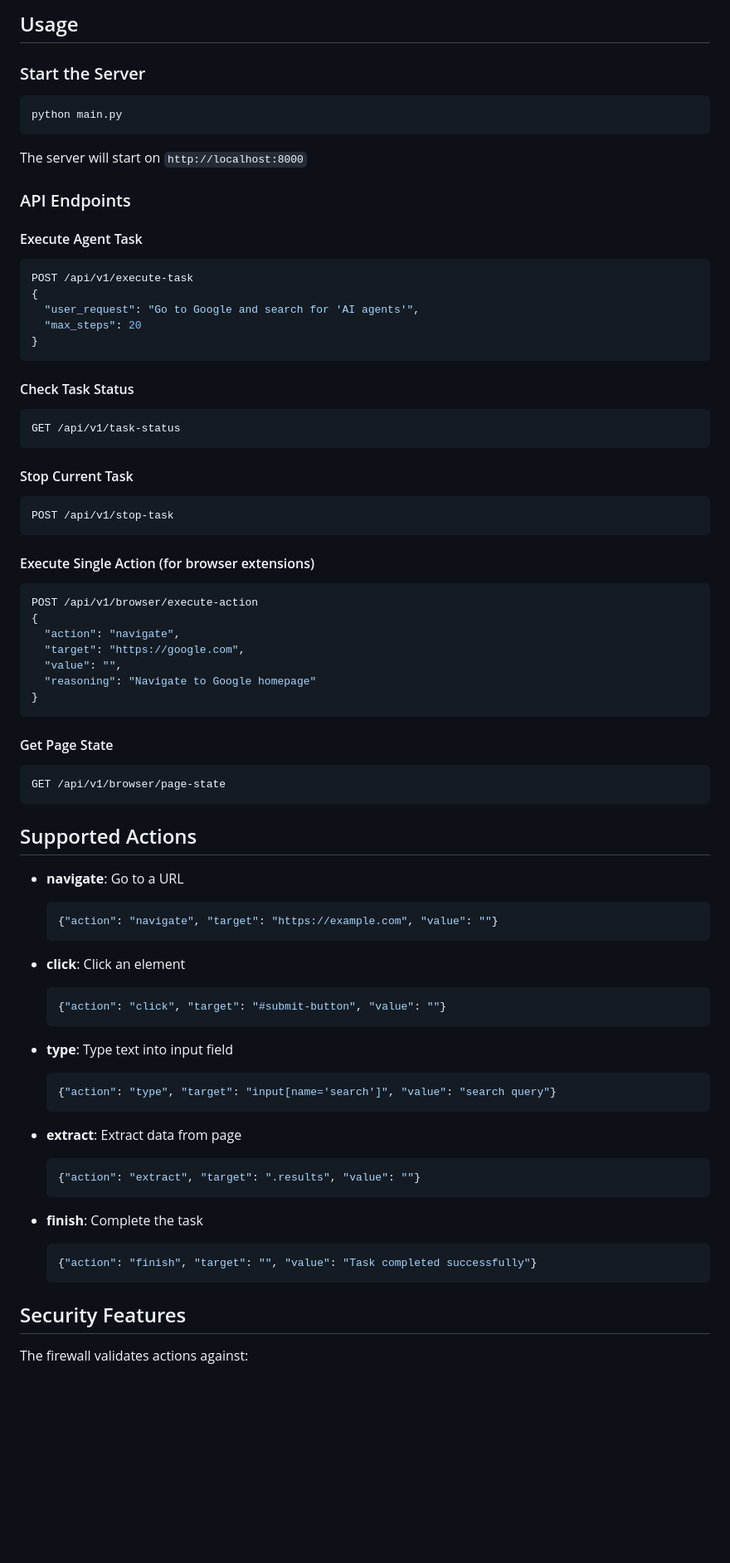
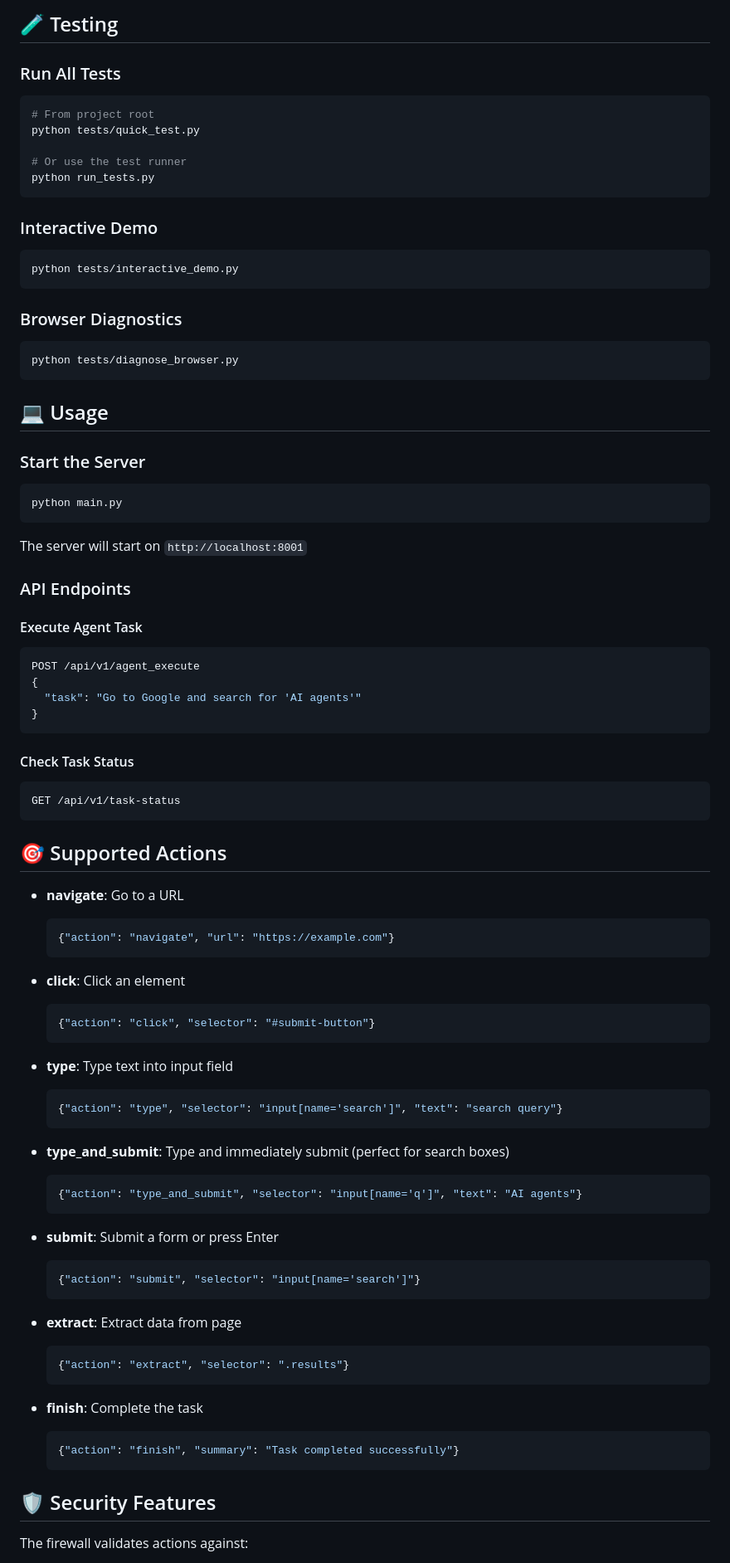
Before and after one commit to vedang-21/Secure-Agentic-Browser, a Markdown page: README.md, the part around one of its changes. Shown at 83% size. Drawn GitHub-style; blank space fills up the shorter version.

````diff
--- a/README.md
+++ b/README.md
@@ -42,6 +84,27 @@ export GEMINI_API_KEY="your_gemini_api_key_here"
 ```
 
-## Usage
+## 🧪 Testing
+
+### Run All Tests
+```bash
+# From project root
+python tests/quick_test.py
+
+# Or use the test runner
+python run_tests.py
+```
+
+### Interactive Demo
+```bash
+python tests/interactive_demo.py
+```
+
+### Browser Diagnostics
+```bash
+python tests/diagnose_browser.py
+```
+
+## 💻 Usage
 
 ### Start the Server
 
@@ -49,16 +112,15 @@ export GEMINI_API_KEY="your_gemini_api_key_here"
 python main.py
 ```
 
-The server will start on `http://localhost:8000`
+The server will start on `http://localhost:8001`
 
 ### API Endpoints
 
 #### Execute Agent Task
 ```bash
-POST /api/v1/execute-task
+POST /api/v1/agent_execute
 {
-  "user_request": "Go to Google and search for 'AI agents'",
-  "max_steps": 20
+  "task": "Go to Google and search for 'AI agents'"
 }
 ```
 
@@ -67,54 +129,43 @@ POST /api/v1/execute-task
 GET /api/v1/task-status
 ```
 
-#### Stop Current Task
-```bash
-POST /api/v1/stop-task
-```
-
-#### Execute Single Action (for browser extensions)
-```bash
-POST /api/v1/browser/execute-action
-{
-  "action": "navigate",
-  "target": "https://google.com",
-  "value": "",
-  "reasoning": "Navigate to Google homepage"
-}
-```
-
-#### Get Page State
-```bash
-GET /api/v1/browser/page-state
-```
-
-## Supported Actions
+## 🎯 Supported Actions
 
 - **navigate**: Go to a URL
   ```json
-  {"action": "navigate", "target": "https://example.com", "value": ""}
+  {"action": "navigate", "url": "https://example.com"}
   ```
 
 - **click**: Click an element
   ```json
-  {"action": "click", "target": "#submit-button", "value": ""}
+  {"action": "click", "selector": "#submit-button"}
   ```
 
 - **type**: Type text into input field
   ```json
-  {"action": "type", "target": "input[name='search']", "value": "search query"}
+  {"action": "type", "selector": "input[name='search']", "text": "search query"}
+  ```
+
+- **type_and_submit**: Type and immediately submit (perfect for search boxes)
+  ```json
+  {"action": "type_and_submit", "selector": "input[name='q']", "text": "AI agents"}
+  ```
+
+- **submit**: Submit a form or press Enter
+  ```json
+  {"action": "submit", "selector": "input[name='search']"}
   ```
 
 - **extract**: Extract data from page
   ```json
-  {"action": "extract", "target": ".results", "value": ""}
+  {"action": "extract", "selector": ".results"}
   ```
 
 - **finish**: Complete the task
   ```json
-  {"action": "finish", "target": "", "value": "Task completed successfully"}
+  {"action": "finish", "summary": "Task completed successfully"}
   ```
 
-## Security Features
+## 🛡️ Security Features
 
 The firewall validates actions against:
````
Also changed, not shown: other parts of README.md (+153 -44 lines).
